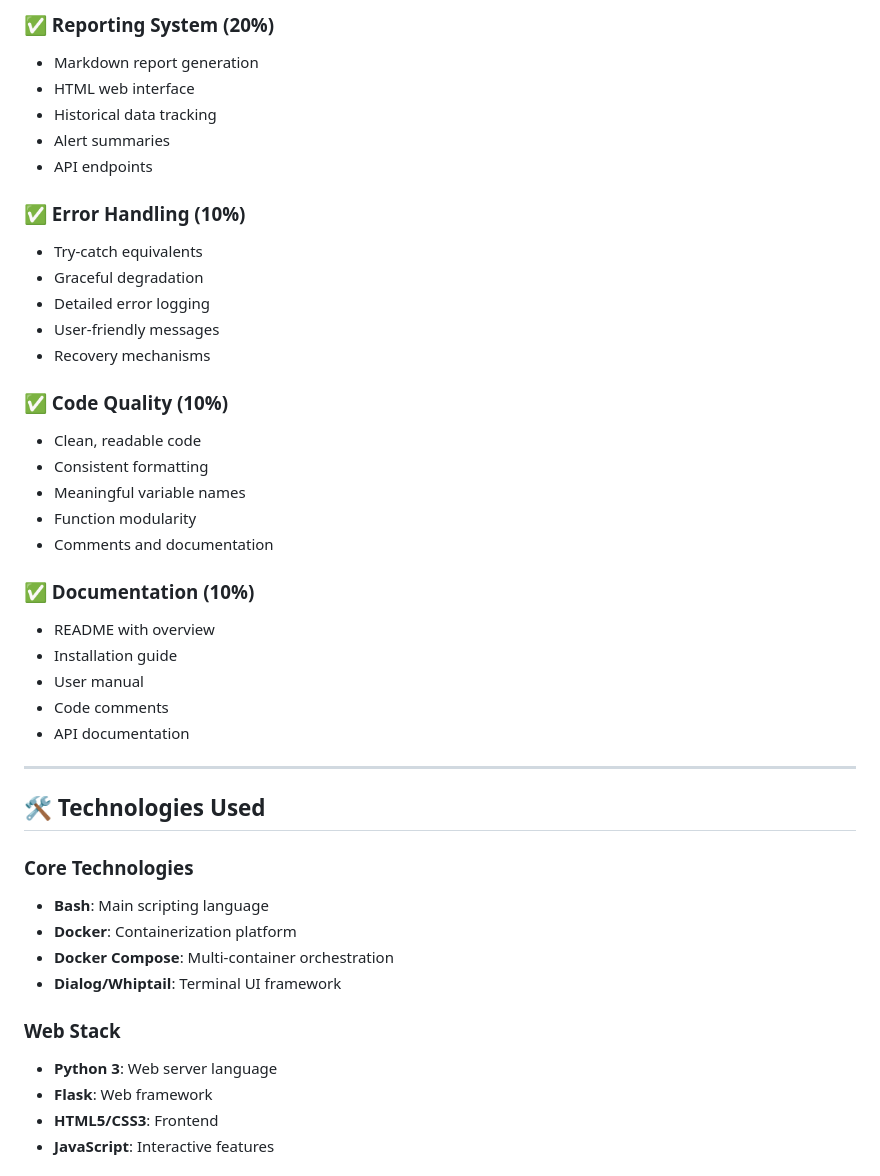
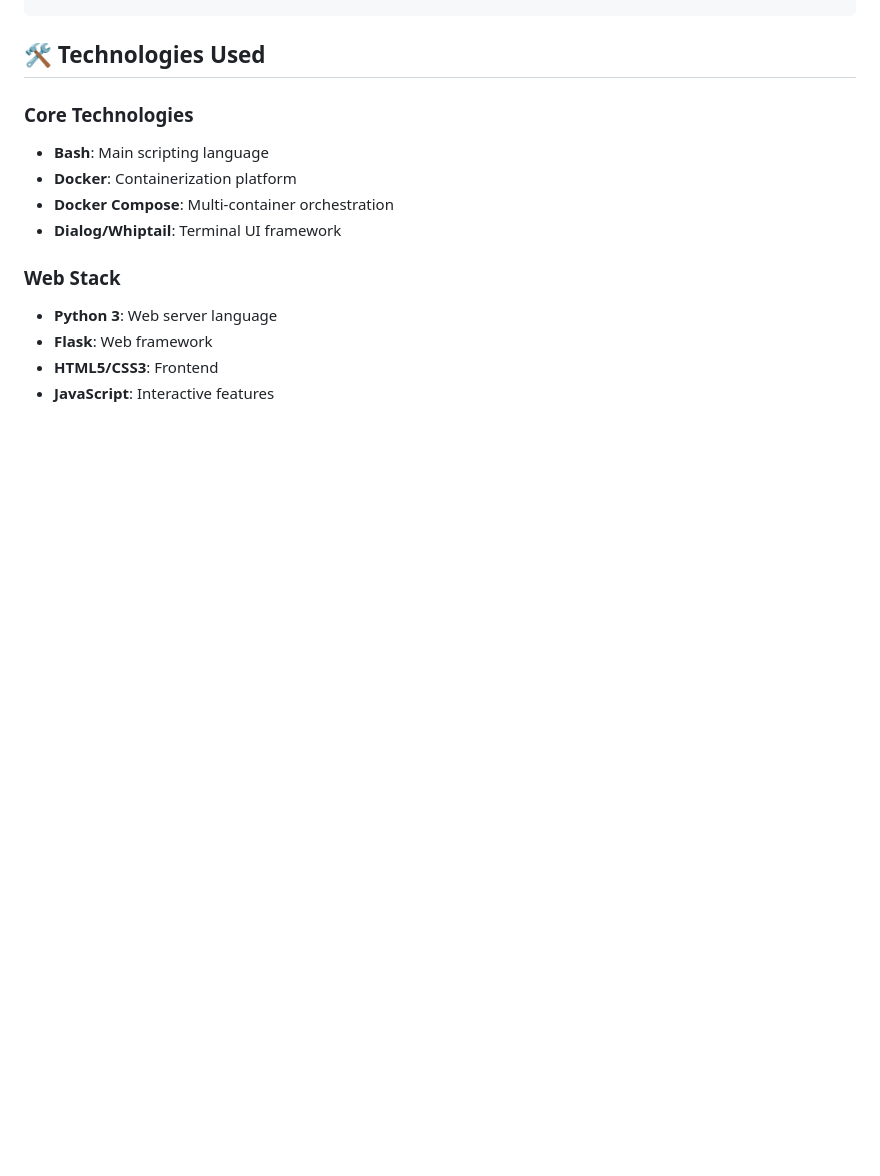
Before and after one commit to momaws232/TaskManager_OSProject, a Markdown page: README.md, the part around the change printed below. Rendered like a GitHub page; blank space fills up the shorter version.

```diff
--- a/README.md
+++ b/README.md
@@ -436,33 +371,3 @@ This project develops skills in:
-### ✅ Reporting System (20%)
-- Markdown report generation
-- HTML web interface
-- Historical data tracking
-- Alert summaries
-- API endpoints
-
-### ✅ Error Handling (10%)
-- Try-catch equivalents
-- Graceful degradation
-- Detailed error logging
-- User-friendly messages
-- Recovery mechanisms
-
-### ✅ Code Quality (10%)
-- Clean, readable code
-- Consistent formatting
-- Meaningful variable names
-- Function modularity
-- Comments and documentation
-
-### ✅ Documentation (10%)
-- README with overview
-- Installation guide
-- User manual
-- Code comments
-- API documentation
-
----
-
 ## 🛠️ Technologies Used
 
 ### Core Technologies
```
Also changed, not shown: other parts of README.md (+0 -156 lines).
